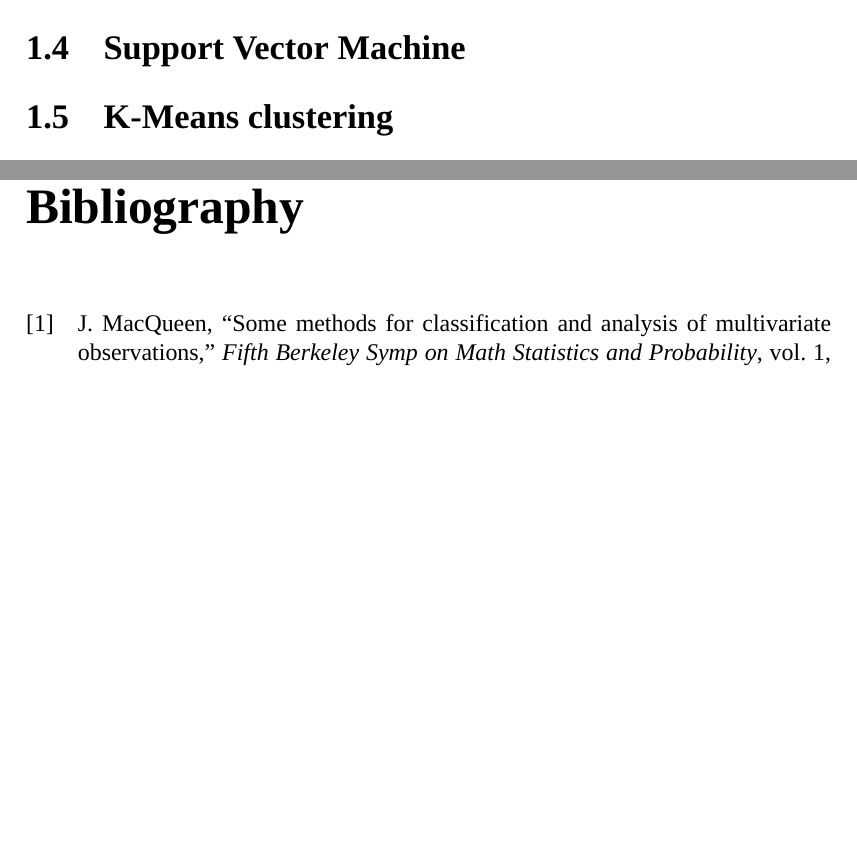
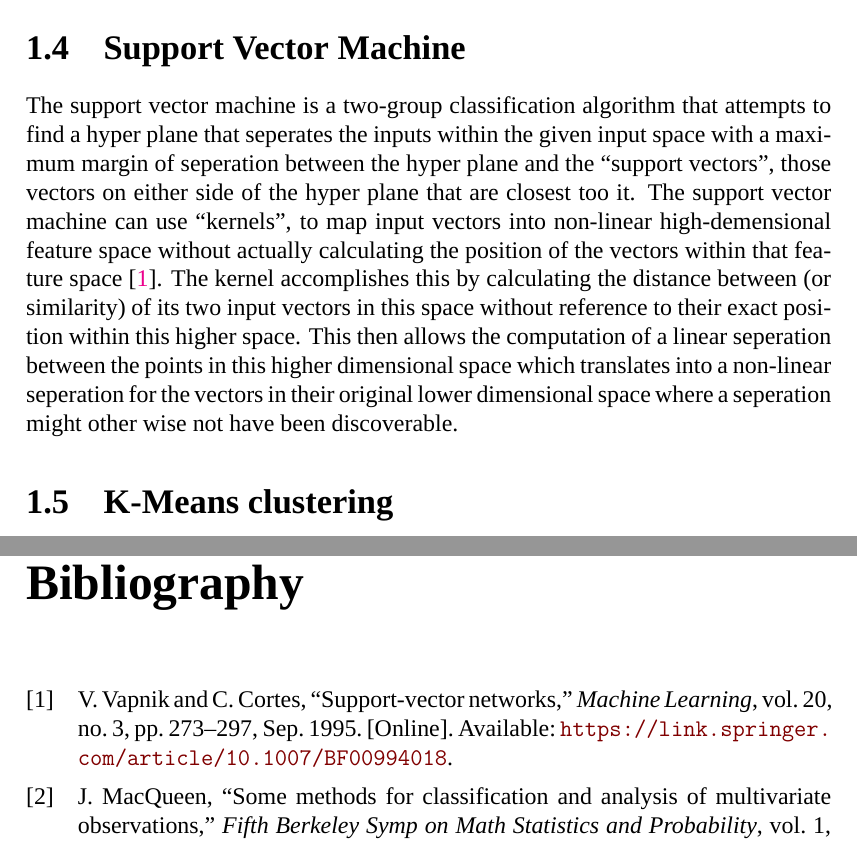
Before and after one commit to jl0000285/pmlFixed, a LaTeX thesis (Thesis TEX/main.tex, which reads Thesis TEX/Chapters/Chapter2.tex): two parts of pages 25 and 29 of 31, joined at a grey line, cut so that both start at the same text, the shorter picture padded with empty space. Compiled offline with XeLaTeX; a missing font is replaced by an installed copy or a similar font.

Commit message:
added svm stub

```diff
--- a/Thesis TEX/Chapters/Chapter2.tex
+++ b/Thesis TEX/Chapters/Chapter2.tex
@@ -66,7 +66,17 @@ at which point the calculation of the posterior would follow in exactly the same
 
 %--------------------------------------------------------------------------------------------
 \section{Support Vector Machine}
-
+The support vector machine is a two-group classification algorithm that attempts to find a hyper
+plane that seperates the inputs within the given input space with a maximum margin of seperation
+between the hyper plane and the ``support vectors'', those vectors on either side of the hyper plane
+that are closest too it. The support vector machine can use ``kernels'', to map input vectors into
+non-linear high-demensional feature space without actually calculating the position of
+the vectors within that feature space \cite{Vapnik}. The kernel accomplishes this by calculating the
+distance between (or similarity) of its two input vectors in this space without reference to their exact
+position within this higher space. This then allows the computation of a linear seperation between
+the points in this higher dimensional space which translates into a non-linear seperation for the
+vectors in their original lower dimensional space where a seperation might other wise not have been
+discoverable.
 
 %--------------------------------------------------------------------------------------------
 \section{K-Means clustering}
```
